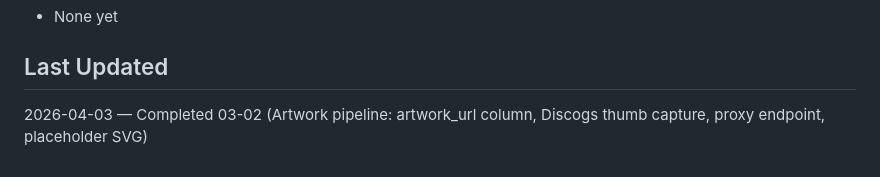
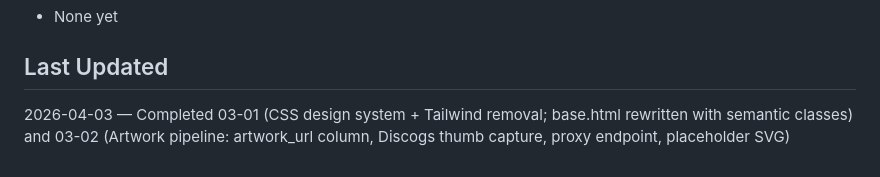
Before and after one commit to jacobem1836/Vinyl-Scraper, a Markdown page: .planning/STATE.md, the part around the change. Drawn GitHub-style.

Commit message:
docs(03-01): complete CSS design system and Tailwind removal plan
- Add 03-01-SUMMARY.md documenting design system and base.html rewrite
- Update STATE.md: Phase 3 in progress (1 of 4 plans done), add decisions
- Update REQUIREMENTS.md: mark UI-01 and UI-05 complete

```diff
--- a/.planning/STATE.md
+++ b/.planning/STATE.md
@@ -72,4 +72,4 @@ Phase 3 [##        ] 25%
 
 ## Last Updated
 
-2026-04-03 — Completed 03-02 (Artwork pipeline: artwork_url column, Discogs thumb capture, proxy endpoint, placeholder SVG)
+2026-04-03 — Completed 03-01 (CSS design system + Tailwind removal; base.html rewritten with semantic classes) and 03-02 (Artwork pipeline: artwork_url column, Discogs thumb capture, proxy endpoint, placeholder SVG)
```
Also changed, not shown: 1 other file.
